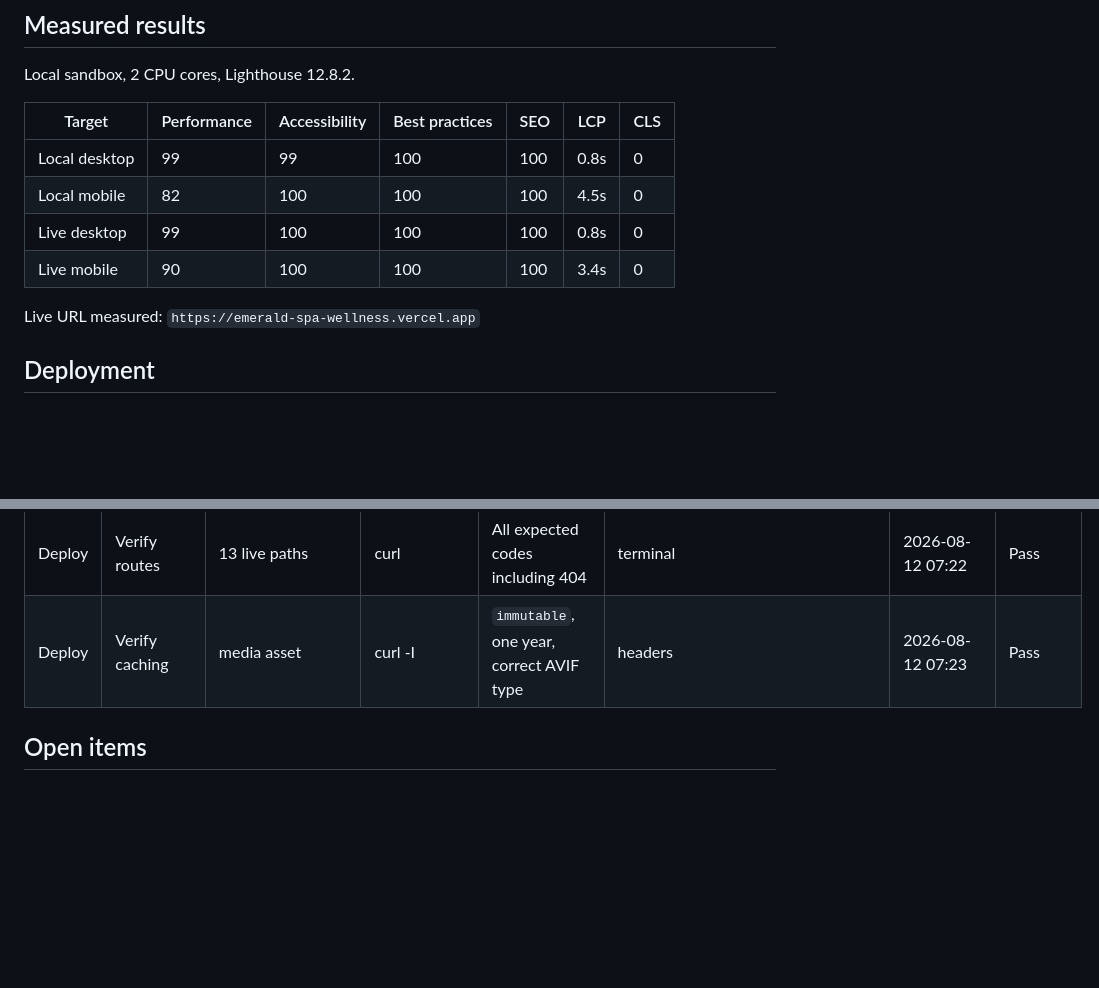
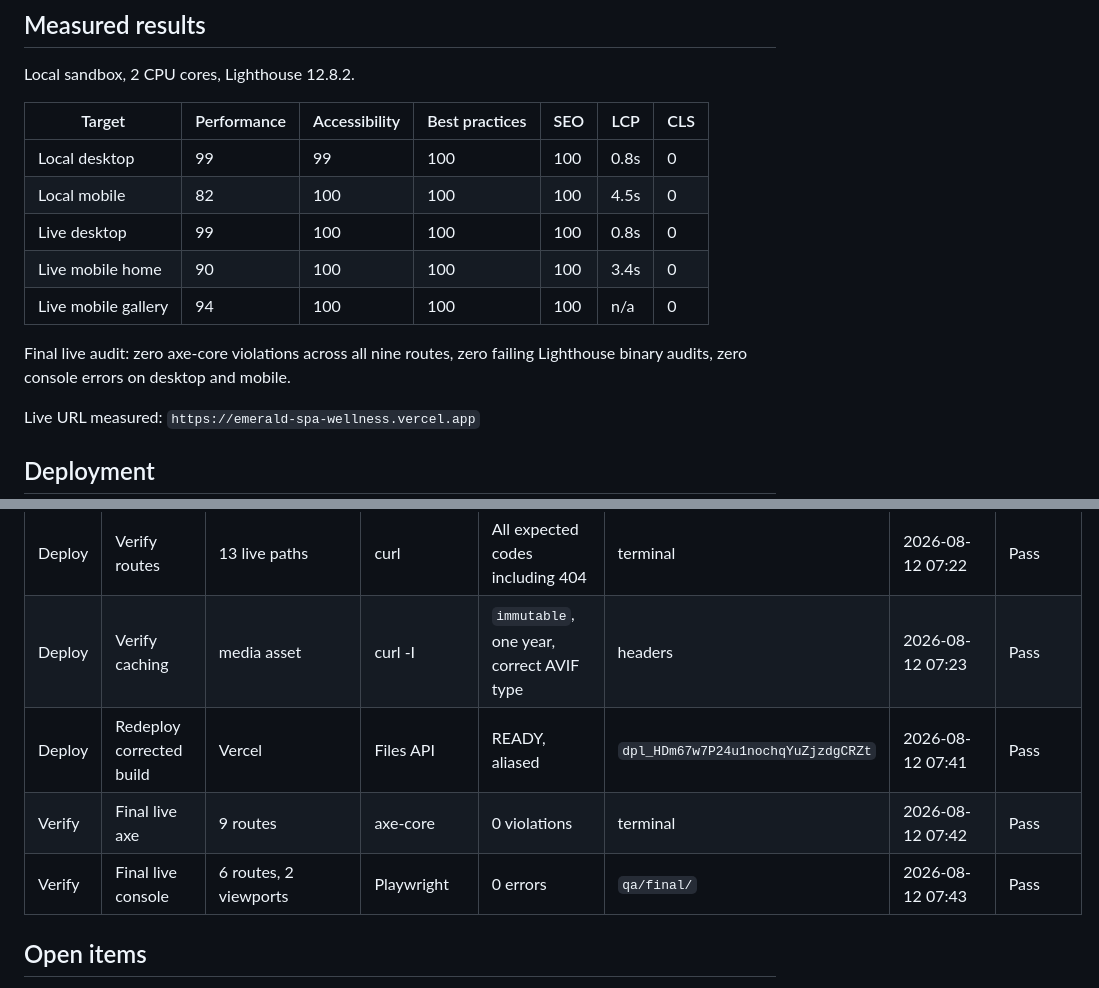
Before and after one commit to emeraldspa/emerald-spa-wellness, a Markdown page: PROOF.md, 2 parts joined by grey strips. Drawn GitHub-style; blank space fills up the shorter version.

Commit message:
Record final live audit results in PROOF.md

```diff
--- a/PROOF.md
+++ b/PROOF.md
@@ -93,7 +93,11 @@ Local sandbox, 2 CPU cores, Lighthouse 12.8.2.
 | Local desktop | 99 | 99 | 100 | 100 | 0.8s | 0 |
 | Local mobile | 82 | 100 | 100 | 100 | 4.5s | 0 |
 | Live desktop | 99 | 100 | 100 | 100 | 0.8s | 0 |
-| Live mobile | 90 | 100 | 100 | 100 | 3.4s | 0 |
+| Live mobile home | 90 | 100 | 100 | 100 | 3.4s | 0 |
+| Live mobile gallery | 94 | 100 | 100 | 100 | n/a | 0 |
+
+Final live audit: zero axe-core violations across all nine routes, zero failing
+Lighthouse binary audits, zero console errors on desktop and mobile.
 
 Live URL measured: `https://emerald-spa-wellness.vercel.app`
 
@@ -109,6 +113,9 @@ Live URL measured: `https://emerald-spa-wellness.vercel.app`
 | Deploy | Verify TLS | live origin | curl -I | HTTP/2, HSTS preload, nosniff, SAMEORIGIN | headers | 2026-08-12 07:22 | Pass |
 | Deploy | Verify routes | 13 live paths | curl | All expected codes including 404 | terminal | 2026-08-12 07:22 | Pass |
 | Deploy | Verify caching | media asset | curl -I | `immutable`, one year, correct AVIF type | headers | 2026-08-12 07:23 | Pass |
+| Deploy | Redeploy corrected build | Vercel | Files API | READY, aliased | `dpl_HDm67w7P24u1nochqYuZjzdgCRZt` | 2026-08-12 07:41 | Pass |
+| Verify | Final live axe | 9 routes | axe-core | 0 violations | terminal | 2026-08-12 07:42 | Pass |
+| Verify | Final live console | 6 routes, 2 viewports | Playwright | 0 errors | `qa/final/` | 2026-08-12 07:43 | Pass |
 
 ## Open items
 
```
